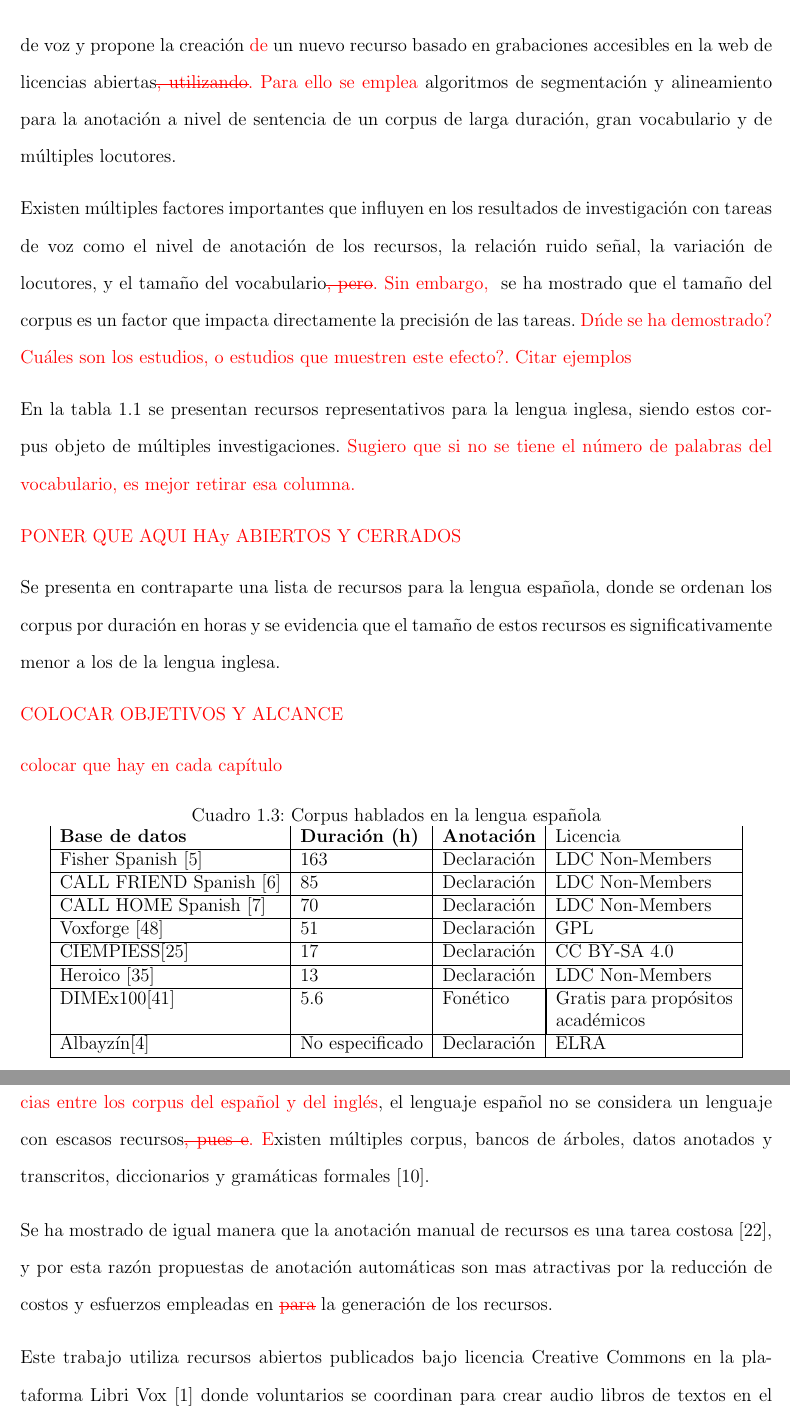
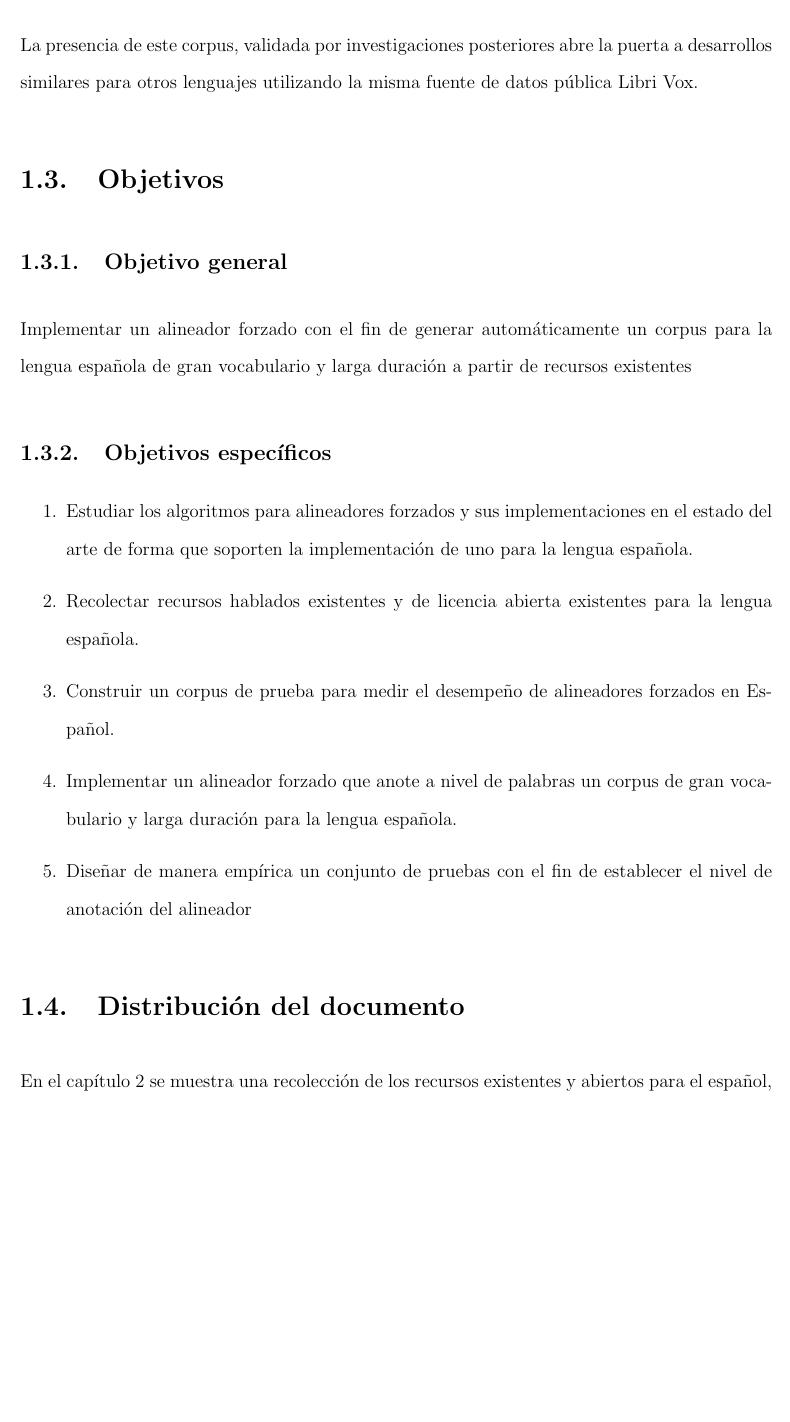
Before and after one commit to ma0c/anotacion_automatica_corpus_espanol, a LaTeX thesis (main.tex, which reads chapters/01_introduccion.tex): two parts of pages 10 and 11 of 54 before the commit and part of page 10 of 54 after it, the two joined at a grey line, cut at the place of the change, the shorter picture padded with empty space. Compiled offline with pdfLaTeX.

Commit message:
chap 1 again

```diff
--- a/chapters/01_introduccion.tex
+++ b/chapters/01_introduccion.tex
@@ -34,24 +34,31 @@ Se observa en ambas tablas que la mayoría de recursos son de licencia cerrada,
 
-El presente trabajo realiza una revisión detallada \macb{de} recursos abiertos para la ejecución de tareas de voz y propone la creación \macb{de} un nuevo recurso basado en grabaciones accesibles en la web de licencias abiertas\macb{\st{, utilizando}. Para ello se emplea} algoritmos de segmentación y alineamiento para la anotación a nivel de sentencia de un corpus de larga duración, gran vocabulario y de múltiples locutores.
+La presencia de este corpus, validada por investigaciones posteriores abre la puerta a desarrollos similares para otros lenguajes utilizando la misma fuente de datos pública Libri Vox.
 
-Existen múltiples factores importantes que influyen en los resultados de investigación con tareas de voz como el nivel de anotación de los recursos, la relación ruido señal, la variación de locutores, y el tamaño del vocabulario\macb{\st{, pero}. Sin embargo, } se ha mostrado que el tamaño del corpus es un factor que impacta directamente la precisión de las tareas. \macb{D\'nde se ha demostrado? Cu\'ales son los estudios, o estudios que muestren este efecto?. Citar ejemplos}
-
-En la tabla \ref{tab:english_corpora} se presentan recursos representativos para la lengua inglesa, siendo estos corpus objeto de múltiples investigaciones. \macb{Sugiero que si no se tiene el n\'umero de palabras del vocabulario, es mejor retirar esa columna.}
-
-\textcolor{red}{PONER QUE AQUI HAy ABIERTOS Y CERRADOS}
+% Aunque  existen notables diferencias entre los corpus del español y del inglés, el lenguaje español no se considera un lenguaje con escasos recursos \macb{\st{, pues e}. E}xisten múltiples corpus, bancos de árboles, datos anotados y transcritos, diccionarios y gramáticas formales \cite{CavarGlobalGORILLA}.
 
 
+\section{Objetivos}
 
-Se presenta en contraparte una lista de recursos para la lengua española, donde se ordenan los corpus por duración en horas y se evidencia que el tamaño de estos recursos es significativamente  menor a los de la lengua inglesa.
 
-\textcolor{red}{COLOCAR OBJETIVOS Y ALCANCE}
+\subsection{Objetivo general}
 
-\textcolor{red}{colocar que hay en cada capítulo}
+Implementar un alineador forzado con el fin de generar automáticamente un corpus para la lengua española de gran vocabulario y larga duración a partir de recursos existentes
 
-\input{tablas/01_2_cospus_espanol}
+\subsection{Objetivos específicos}
 
-Aunque \macb{\st{la brecha entre los lenguajes espa\~nol e ingl\'es es muy amplia} existen notables diferencias entre los corpus del espa\~nol y del ingl\'es}, el lenguaje español no se considera un lenguaje con escasos recursos\macb{\st{, pues e}. E}xisten múltiples corpus, bancos de árboles, datos anotados y transcritos, diccionarios y gramáticas formales \cite{CavarGlobalGORILLA}.
+\begin{enumerate}
+    \item Estudiar los algoritmos para alineadores forzados y sus implementaciones en el estado del arte de forma que soporten la implementación de uno para la lengua española.
+    \item Recolectar recursos hablados existentes y de licencia abierta existentes para la lengua española.
+    \item Construir un corpus de prueba para medir el desempeño de alineadores forzados en Español.
+    \item Implementar un alineador forzado que anote a nivel de palabras un corpus de gran vocabulario y larga duración para la lengua española.
+    \item Diseñar de manera empírica un conjunto de pruebas con el fin de establecer el nivel de anotación del alineador
 
-Se ha mostrado de igual manera que la anotación manual de recursos es una tarea costosa \cite{googleTTSLatinAmericanSpanishCorpus}, y por esta razón propuestas de anotación automáticas son mas atractivas por la reducción de costos y esfuerzos empleadas en \macb{\st{para}} la generación de los recursos.
+\end{enumerate}
 
-Este trabajo utiliza recursos abiertos publicados bajo licencia Creative Commons en la plataforma Libri Vox \cite{LibriVox} donde voluntarios se coordinan para crear audio libros de textos en el dominio público y publicados en el proyecto Gutenberg \cite{gutenberg}. A la fecha existen mas de 600 libros publicados para el español, los cuales se usarán como insumo para la creación de un corpus abierto de larga duración, múltiples locutores anotado a nivel de sentencia.
+\section{Distribución del documento}
+
+En el capítulo 2 se muestra una recolección de los recursos existentes y abiertos para el español, realizando un análisis detallado de cada uno de ellos.
+
+En el capítulo 3 se diseñan los recursos de prueba para evaluar el rendimiento del alineador forzado propuesto.
+
+El capítulo 4 muestra múltiples experimentos para los procesos de segmentación y alineación sobre las grabaciones de Libri Vox
```
Also changed, not shown: references_chapter_1.bib (+33 -0 lines), chapters/01_introduccion.tex (4 more changed lines).
